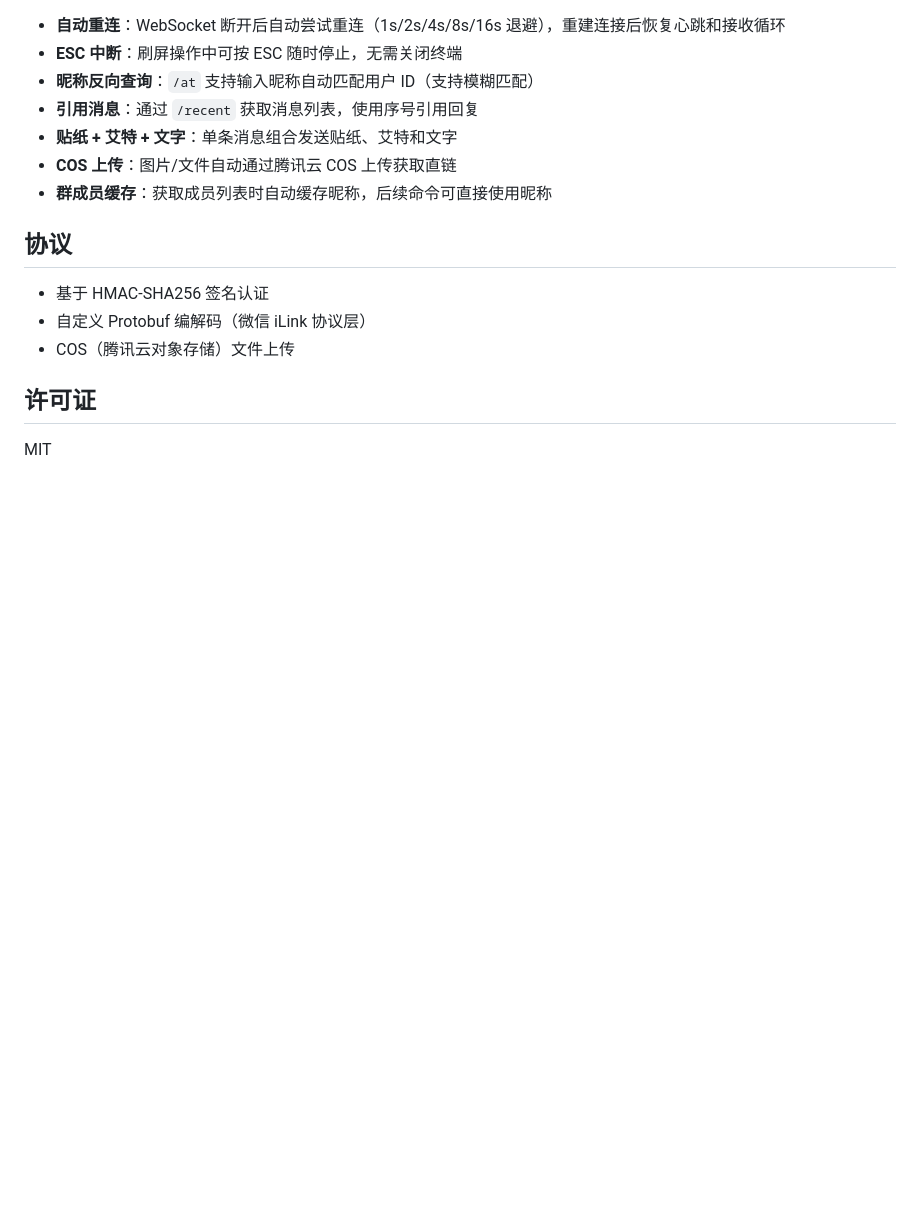
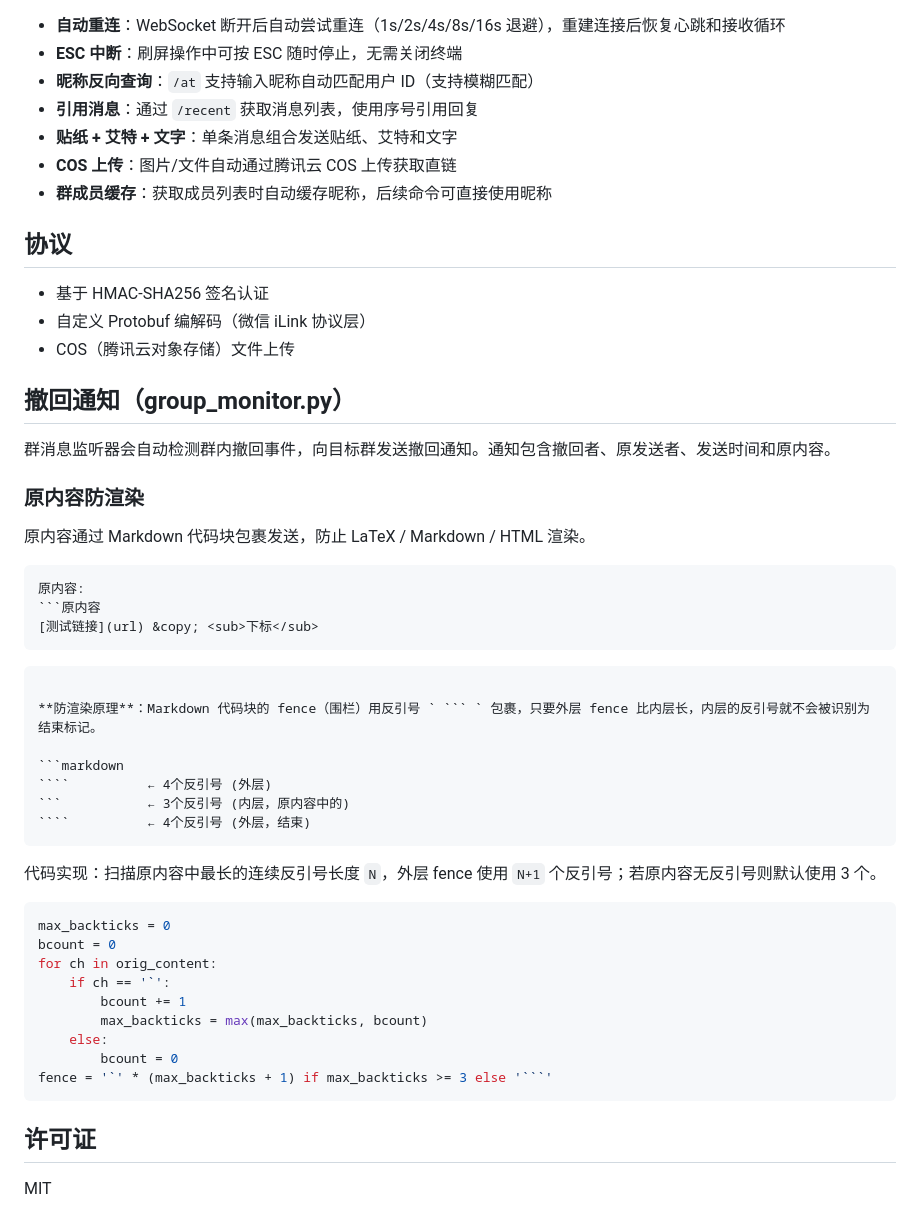
Before and after one commit to anxi78/yuanbao_bot_client, a Markdown page: README.md, the part around the change. GitHub-like rendering; blank space fills up the shorter version.

Commit message:
README: 添加撤回通知动态 fence 原理说明

`````diff
--- a/README.md
+++ b/README.md
@@ -171,6 +171,43 @@ python sender.py
 - 自定义 Protobuf 编解码（微信 iLink 协议层）
 - COS（腾讯云对象存储）文件上传
 
+## 撤回通知（group_monitor.py）
+
+群消息监听器会自动检测群内撤回事件，向目标群发送撤回通知。通知包含撤回者、原发送者、发送时间和原内容。
+
+### 原内容防渲染
+
+原内容通过 Markdown 代码块包裹发送，防止 LaTeX / Markdown / HTML 渲染。
+
+```
+原内容:
+```原内容
+[测试链接](url) &copy; <sub>下标</sub>
+```
+```
+
+**防渲染原理**：Markdown 代码块的 fence（围栏）用反引号 ` ``` ` 包裹，只要外层 fence 比内层长，内层的反引号就不会被识别为结束标记。
+
+```markdown
+````          ← 4个反引号 (外层)
+```           ← 3个反引号 (内层，原内容中的)
+````          ← 4个反引号 (外层，结束)
+```
+
+代码实现：扫描原内容中最长的连续反引号长度 `N`，外层 fence 使用 `N+1` 个反引号；若原内容无反引号则默认使用 3 个。
+
+```python
+max_backticks = 0
+bcount = 0
+for ch in orig_content:
+    if ch == '`':
+        bcount += 1
+        max_backticks = max(max_backticks, bcount)
+    else:
+        bcount = 0
+fence = '`' * (max_backticks + 1) if max_backticks >= 3 else '```'
+```
+
 ## 许可证
 
 MIT
`````
